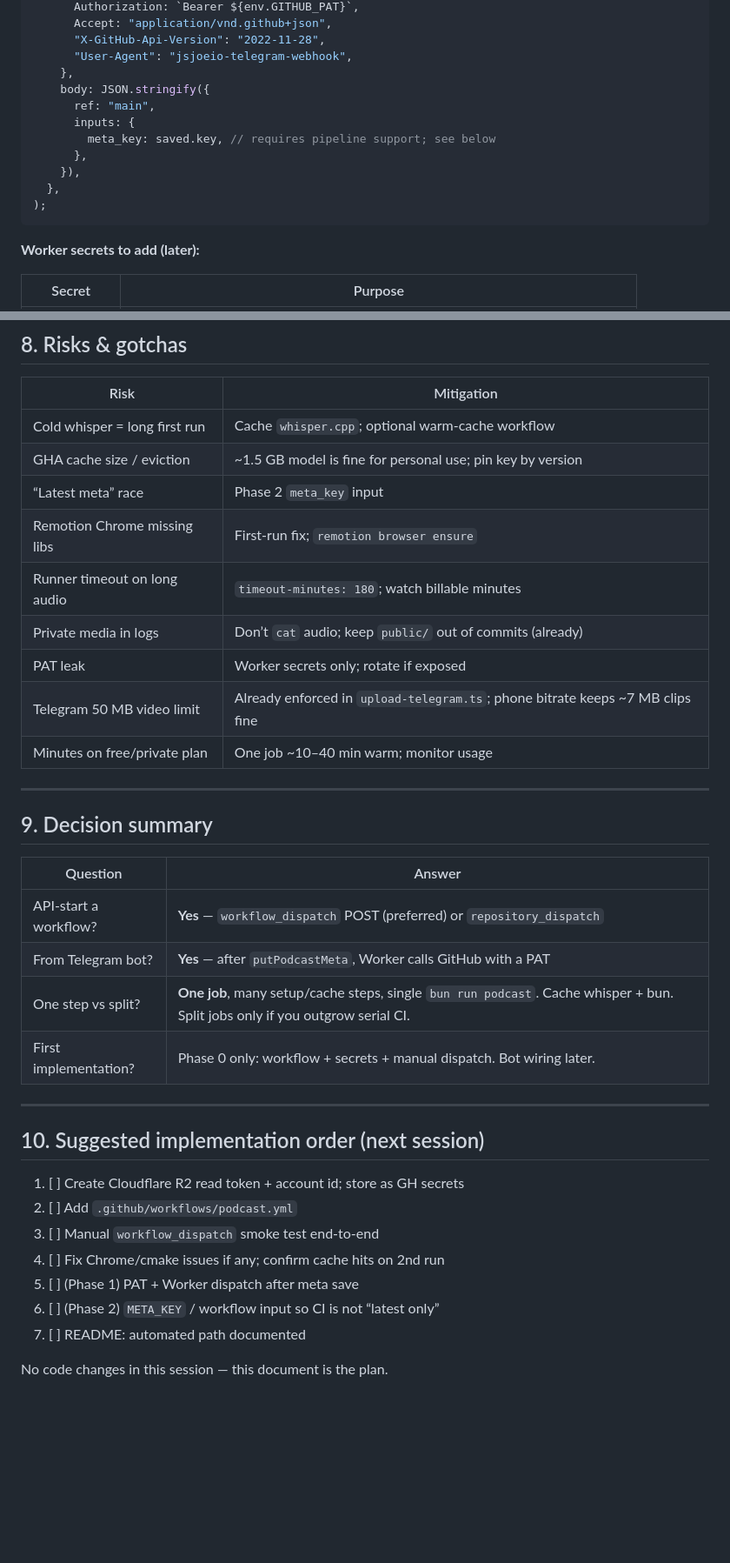
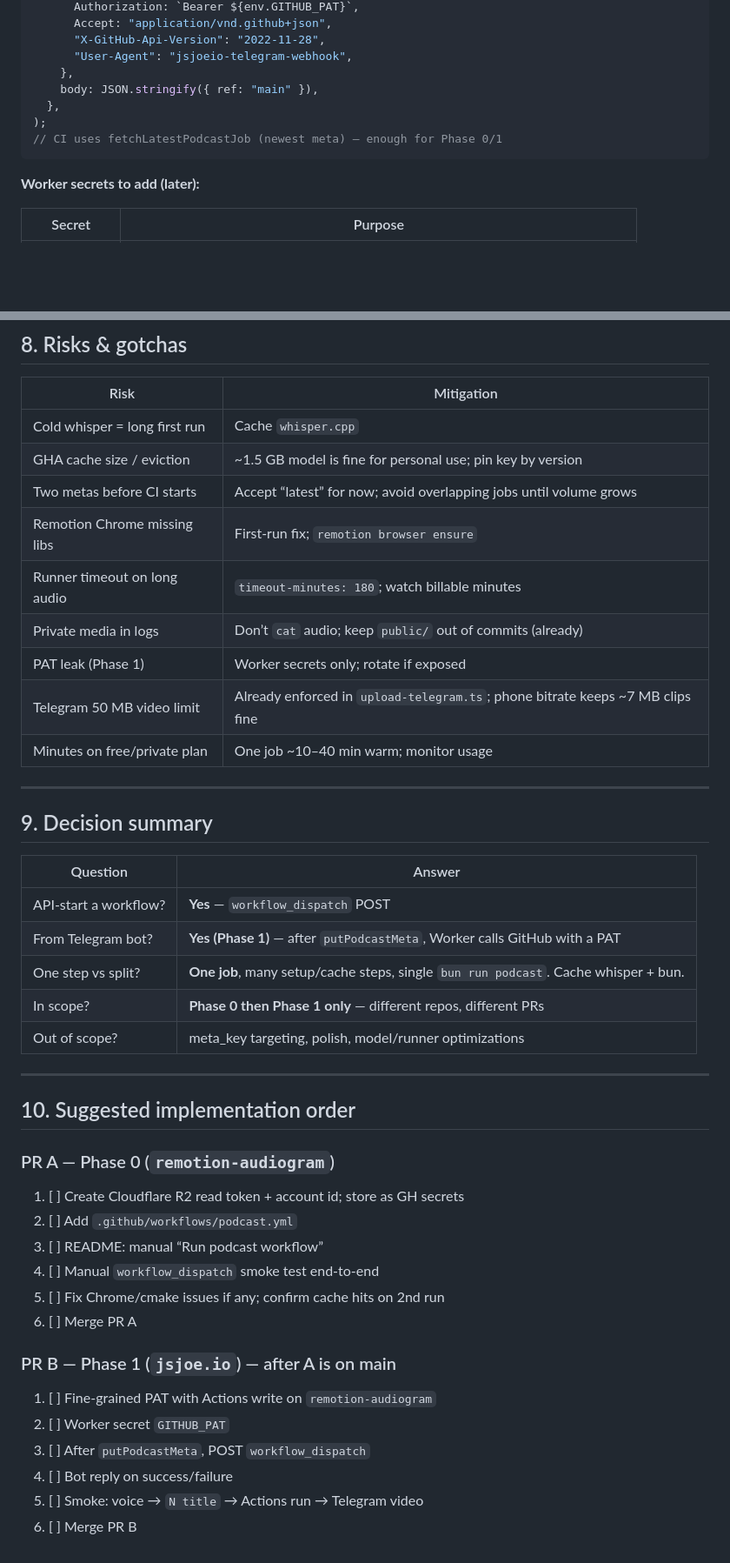
Before and after one commit to jsjoeio/remotion-audiogram, a Markdown page: plan-grok.md, 2 parts joined by grey strips. Shown at 87% size. Rendered like a GitHub page; blank space fills up the shorter version.

Commit message:
docs: scope plan to Phase 0 and Phase 1 only
Drop meta_key targeting and polish from the near-term path.
Phase 0 is remotion-audiogram; Phase 1 is a separate jsjoe.io PR.

````diff
--- a/plan-grok.md
+++ b/plan-grok.md
@@ -110,14 +121,10 @@ await fetch(
       "X-GitHub-Api-Version": "2022-11-28",
       "User-Agent": "jsjoeio-telegram-webhook",
     },
-    body: JSON.stringify({
-      ref: "main",
-      inputs: {
-        meta_key: saved.key, // requires pipeline support; see below
-      },
-    }),
+    body: JSON.stringify({ ref: "main" }),
   },
 );
+// CI uses fetchLatestPodcastJob (newest meta) — enough for Phase 0/1
 ```
 
 **Worker secrets to add (later):**
@@ -340,13 +329,13 @@ Do this before high volume or concurrent clips.
 
 | Risk | Mitigation |
 | --- | --- |
-| Cold whisper = long first run | Cache `whisper.cpp`; optional warm-cache workflow |
+| Cold whisper = long first run | Cache `whisper.cpp` |
 | GHA cache size / eviction | ~1.5 GB model is fine for personal use; pin key by version |
-| “Latest meta” race | Phase 2 `meta_key` input |
+| Two metas before CI starts | Accept “latest” for now; avoid overlapping jobs until volume grows |
 | Remotion Chrome missing libs | First-run fix; `remotion browser ensure` |
 | Runner timeout on long audio | `timeout-minutes: 180`; watch billable minutes |
 | Private media in logs | Don’t `cat` audio; keep `public/` out of commits (already) |
-| PAT leak | Worker secrets only; rotate if exposed |
+| PAT leak (Phase 1) | Worker secrets only; rotate if exposed |
 | Telegram 50 MB video limit | Already enforced in `upload-telegram.ts`; phone bitrate keeps ~7 MB clips fine |
 | Minutes on free/private plan | One job ~10–40 min warm; monitor usage |
 
@@ -356,21 +345,30 @@ Do this before high volume or concurrent clips.
 
 | Question | Answer |
 | --- | --- |
-| API-start a workflow? | **Yes** — `workflow_dispatch` POST (preferred) or `repository_dispatch` |
-| From Telegram bot? | **Yes** — after `putPodcastMeta`, Worker calls GitHub with a PAT |
-| One step vs split? | **One job**, many setup/cache steps, single `bun run podcast`. Cache whisper + bun. Split jobs only if you outgrow serial CI. |
-| First implementation? | Phase 0 only: workflow + secrets + manual dispatch. Bot wiring later. |
+| API-start a workflow? | **Yes** — `workflow_dispatch` POST |
+| From Telegram bot? | **Yes (Phase 1)** — after `putPodcastMeta`, Worker calls GitHub with a PAT |
+| One step vs split? | **One job**, many setup/cache steps, single `bun run podcast`. Cache whisper + bun. |
+| In scope? | **Phase 0 then Phase 1 only** — different repos, different PRs |
+| Out of scope? | meta_key targeting, polish, model/runner optimizations |
 
 ---
 
-## 10. Suggested implementation order (next session)
+## 10. Suggested implementation order
+
+### PR A — Phase 0 (`remotion-audiogram`)
 
 1. [ ] Create Cloudflare R2 read token + account id; store as GH secrets
 2. [ ] Add `.github/workflows/podcast.yml`
-3. [ ] Manual `workflow_dispatch` smoke test end-to-end
-4. [ ] Fix Chrome/cmake issues if any; confirm cache hits on 2nd run
-5. [ ] (Phase 1) PAT + Worker dispatch after meta save
-6. [ ] (Phase 2) `META_KEY` / workflow input so CI is not “latest only”
-7. [ ] README: automated path documented
+3. [ ] README: manual “Run podcast workflow”
+4. [ ] Manual `workflow_dispatch` smoke test end-to-end
+5. [ ] Fix Chrome/cmake issues if any; confirm cache hits on 2nd run
+6. [ ] Merge PR A
 
-No code changes in this session — this document is the plan.
+### PR B — Phase 1 (`jsjoe.io`) — after A is on main
+
+1. [ ] Fine-grained PAT with Actions write on `remotion-audiogram`
+2. [ ] Worker secret `GITHUB_PAT`
+3. [ ] After `putPodcastMeta`, POST `workflow_dispatch`
+4. [ ] Bot reply on success/failure
+5. [ ] Smoke: voice → `N title` → Actions run → Telegram video
+6. [ ] Merge PR B
````
Also changed, not shown: other parts of plan-grok.md (+40 -47 lines).
